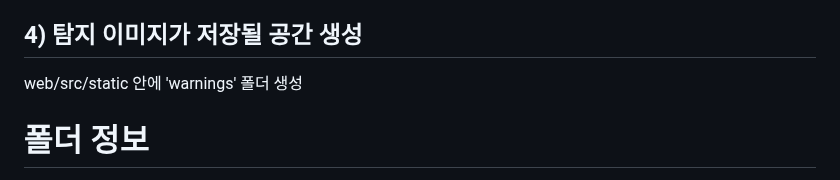
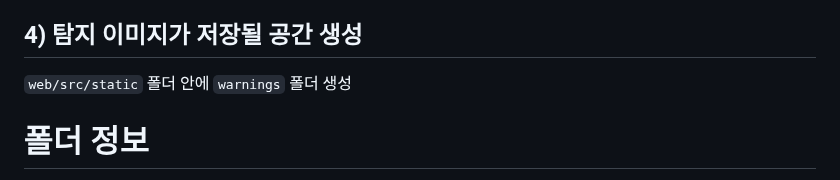
Before and after one commit to YoungEunYu/Hey-Kitty-That-is-Dangerous, a Markdown page: README.md, the part around one of its changes. GitHub-like rendering.

```diff
--- a/README.md
+++ b/README.md
@@ -73,7 +73,7 @@ SIGNOUT_REDIRECT_URI = "http://localhost:5000/logout"
 5. 생성된 암호를 복사하여 setting_email.py "password" 변수에 복사
 
 ## 4) 탐지 이미지가 저장될 공간 생성
-web/src/static 안에 'warnings' 폴더 생성
+`web/src/static` 폴더 안에 `warnings` 폴더 생성
 
 # 폴더 정보
 1. preprocessing & training
```
Also changed, not shown: other parts of README.md (+2 -2 lines).
